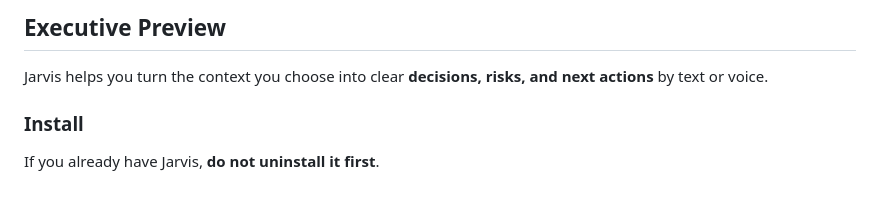
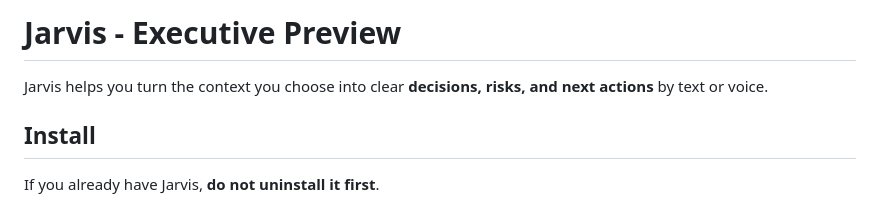
Before and after one commit to JT5D/jarvis-releases, a Markdown page: README.md, the part around one of its changes. GitHub-like rendering.

Commit message:
docs: match canonical executive onboarding

```diff
--- a/README.md
+++ b/README.md
@@ -1,8 +1,8 @@
-## Executive Preview
+# Jarvis - Executive Preview
 
 Jarvis helps you turn the context you choose into clear **decisions, risks, and next actions** by text or voice.
 
-### Install
+## Install
 
 If you already have Jarvis, **do not uninstall it first**.
 
```
Also changed, not shown: other parts of README.md (+5 -5 lines).
